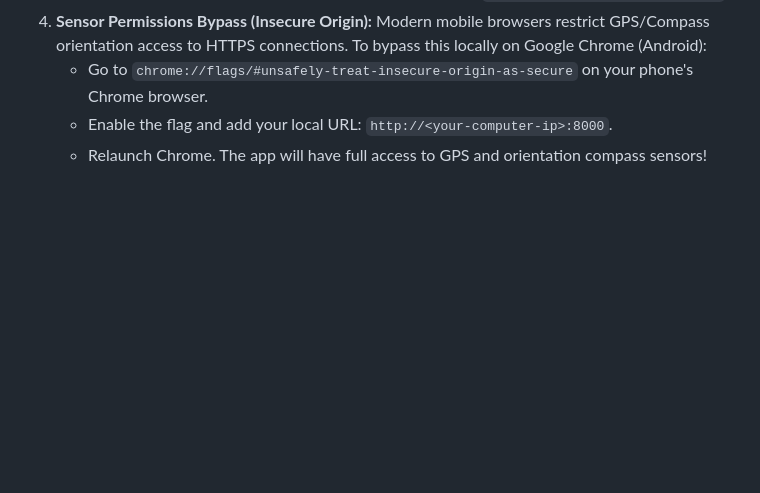
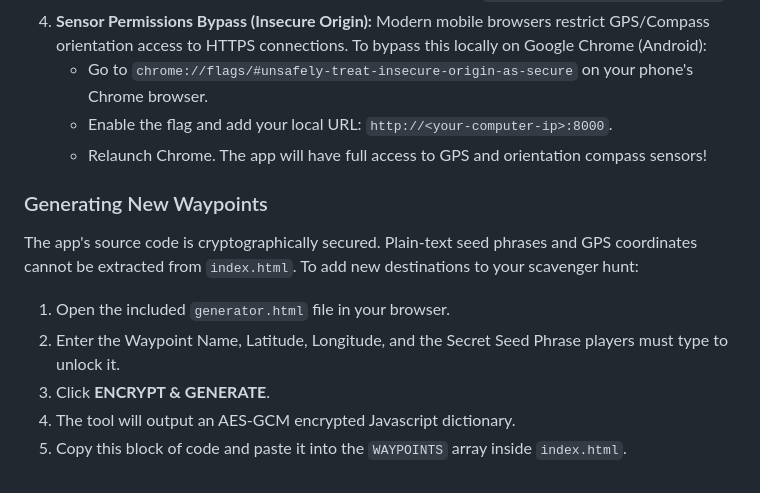
Before and after one commit to Noor-Kimutai/PWA-Compass, a Markdown page: README.md, the part around the change. Drawn GitHub-style; blank space fills up the shorter version.

Commit message:
docs: append waypoint generator instructions to README

```diff
--- a/README.md
+++ b/README.md
@@ -40,3 +40,11 @@ To run the server and test mobile sensors:
    - Go to `chrome://flags/#unsafely-treat-insecure-origin-as-secure` on your phone's Chrome browser.
    - Enable the flag and add your local URL: `http://<your-computer-ip>:8000`.
    - Relaunch Chrome. The app will have full access to GPS and orientation compass sensors!
+
+### Generating New Waypoints
+The app's source code is cryptographically secured. Plain-text seed phrases and GPS coordinates cannot be extracted from `index.html`. To add new destinations to your scavenger hunt:
+1. Open the included `generator.html` file in your browser.
+2. Enter the Waypoint Name, Latitude, Longitude, and the Secret Seed Phrase players must type to unlock it.
+3. Click **ENCRYPT & GENERATE**.
+4. The tool will output an AES-GCM encrypted Javascript dictionary.
+5. Copy this block of code and paste it into the `WAYPOINTS` array inside `index.html`.
```
